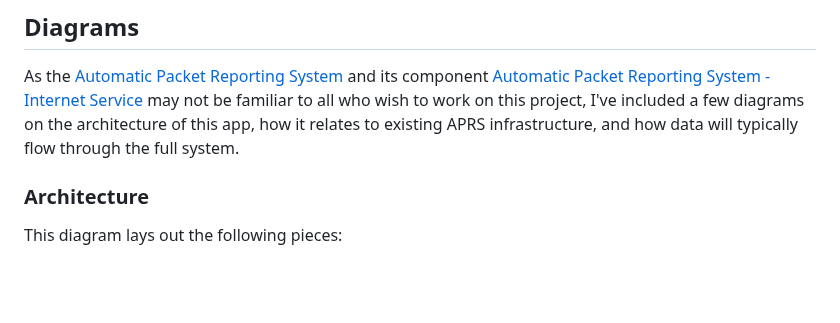
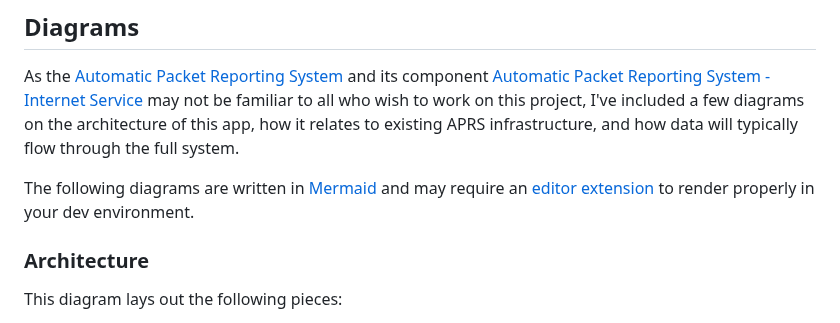
Before and after one commit to CBielstein/AprsWeather, a Markdown page: README.md, the part around the change. GitHub-like rendering; blank space fills up the shorter version.

Commit message:
Add note about extensions.

```diff
--- a/README.md
+++ b/README.md
@@ -11,6 +11,8 @@ As the [Automatic Packet Reporting System](http://aprs.org/) and its component
 all who wish to work on this project, I've included a few diagrams on the architecture of this app,
 how it relates to existing APRS infrastructure, and how data will typically flow through the full
 system.
+
+The following diagrams are written in [Mermaid](https://mermaid.js.org) and may require an [editor extension](https://mermaid.js.org/ecosystem/integrations-community.html#editor-plugins) to render properly in your dev environment.
 
 ### Architecture
 
```
